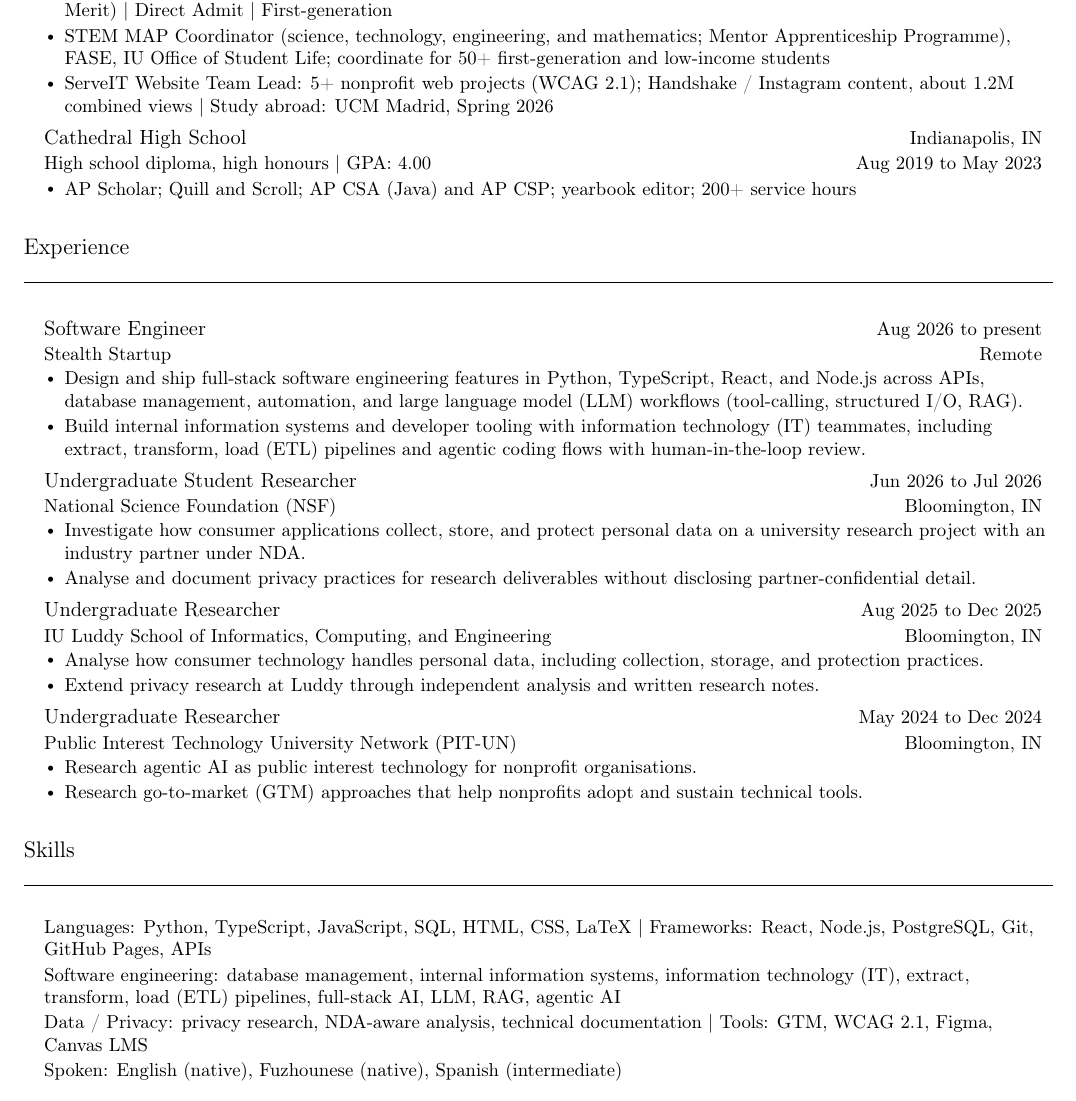
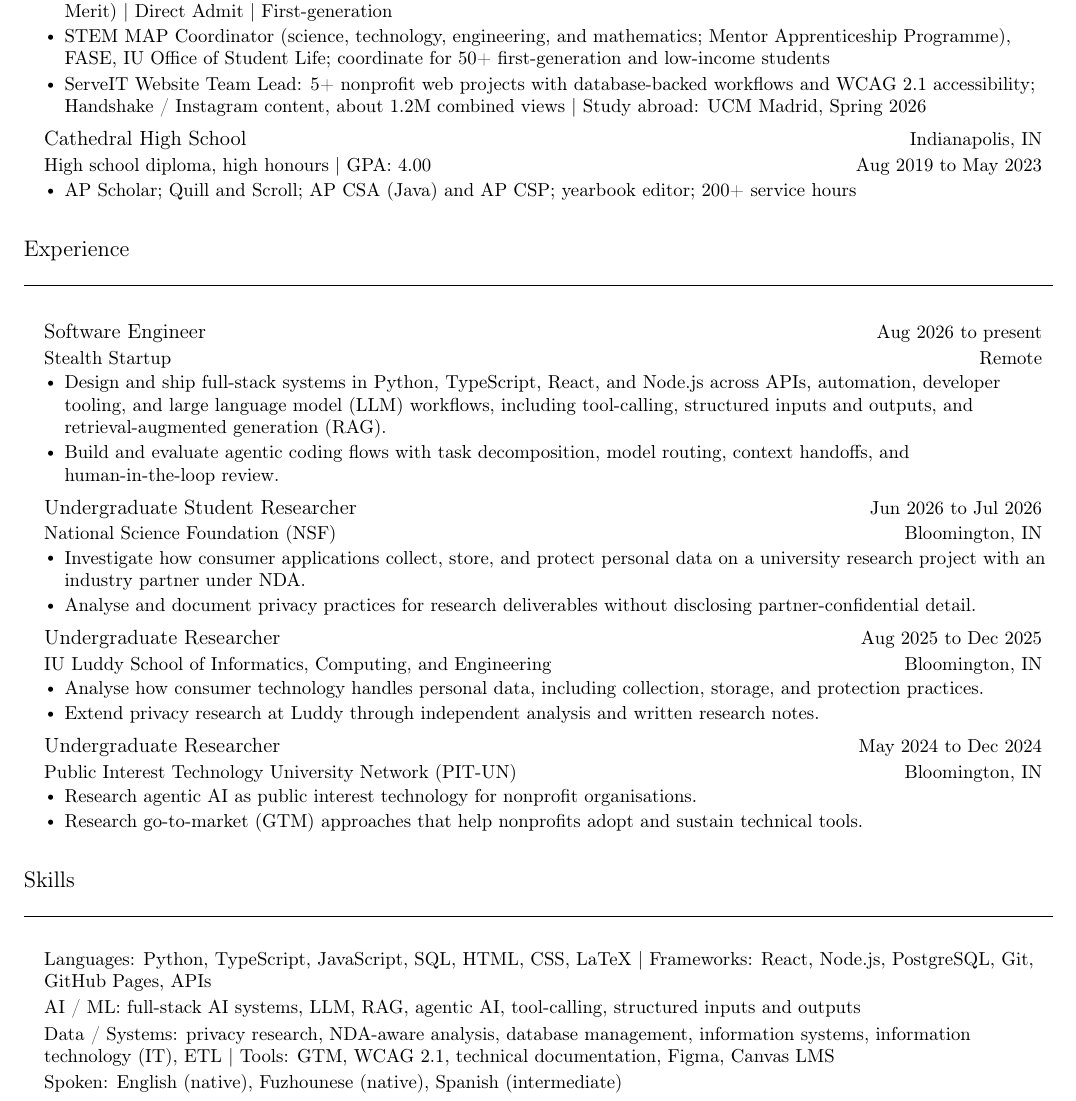
Before and after one commit to jadexzhao/jadexzhao, a LaTeX CV (briefcase/resume.tex): part of the page, cut so that both start at the same text. The pictures show the PDF file briefcase/resume.pdf that the author committed with the source.

Commit message:
文档：合并乱序简历改动并压回一页
去掉双语技术写作与求职目标行，保留 STEM 全写、
数据库/信息系统/ETL 技能关键词，以及 0.4pt 一页排版。

```diff
--- a/briefcase/resume.tex
+++ b/briefcase/resume.tex
@@ -80,10 +80,6 @@
 \end{center}
 \vspace{2pt}
 
-\section{Summary}
-\small Looking for a software engineering role after graduating in May 2027, especially near database management, internal information systems, information technology (IT) teams, and extract, transform, load (ETL) pipelines. If that is your world, I would love to talk.
-\vspace{1pt}
-
 \section{Education}
   \resumeSubHeadingListStart
 
@@ -93,7 +89,7 @@
       \resumeItemListStart
         \resumeItem{Luddy School of Informatics, Computing, and Engineering \textbar\ GPA: 3.50 \textbar\ \textbf{Hudson \& Holland Platinum Scholar} (Full Merit) \textbar\ Direct Admit \textbar\ First-generation}
         \resumeItem{\textbf{STEM MAP Coordinator} (science, technology, engineering, and mathematics; Mentor Apprenticeship Programme), \textbf{FASE}, IU Office of Student Life; coordinate for 50+ first-generation and low-income students}
-        \resumeItem{\textbf{ServeIT} Website Team Lead: 5+ nonprofit web projects (\textbf{WCAG} 2.1); Handshake / Instagram content, about 1.2M combined views \textbar\ Study abroad: \textbf{UCM Madrid}, Spring 2026}
+        \resumeItem{\textbf{ServeIT} Website Team Lead: 5+ nonprofit web projects with database-backed workflows and \textbf{WCAG} 2.1 accessibility; Handshake / Instagram content, about 1.2M combined views \textbar\ Study abroad: \textbf{UCM Madrid}, Spring 2026}
       \resumeItemListEnd
 
     \resumeSubheading
@@ -112,8 +108,8 @@
       {Software Engineer}{Aug 2026 to present}
       {Stealth Startup}{Remote}
       \resumeItemListStart
-        \resumeItem{Design and ship full-stack software engineering features in Python, TypeScript, React, and Node.js across \textbf{APIs}, database management, automation, and large language model (\textbf{LLM}) workflows (tool-calling, structured I/O, \textbf{RAG}).}
-        \resumeItem{Build internal information systems and developer tooling with information technology (IT) teammates, including extract, transform, load (\textbf{ETL}) pipelines and agentic coding flows with human-in-the-loop review.}
+        \resumeItem{Design and ship full-stack systems in Python, TypeScript, React, and Node.js across \textbf{APIs}, automation, developer tooling, and large language model (\textbf{LLM}) workflows, including tool-calling, structured inputs and outputs, and retrieval-augmented generation (\textbf{RAG}).}
+        \resumeItem{Build and evaluate agentic coding flows with task decomposition, model routing, context handoffs, and human-in-the-loop review.}
       \resumeItemListEnd
 
     \resumeSubheading
@@ -148,6 +144,6 @@
     \item\small\textbf{Languages:} Python, TypeScript, JavaScript, SQL, HTML, CSS, LaTeX \textbar\ \textbf{Frameworks:} React, Node.js, PostgreSQL, Git, GitHub Pages, APIs
-    \item\small\textbf{Software engineering:} database management, internal information systems, information technology (IT), extract, transform, load (ETL) pipelines, full-stack AI, LLM, RAG, agentic AI
-    \item\small\textbf{Data / Privacy:} privacy research, NDA-aware analysis, technical documentation \textbar\ \textbf{Tools:} GTM, WCAG 2.1, Figma, Canvas LMS
+    \item\small\textbf{AI / ML:} full-stack AI systems, LLM, RAG, agentic AI, tool-calling, structured inputs and outputs
+    \item\small\textbf{Data / Systems:} privacy research, NDA-aware analysis, database management, information systems, information technology (IT), ETL \textbar\ \textbf{Tools:} GTM, WCAG 2.1, technical documentation, Figma, Canvas LMS
     \item\small\textbf{Spoken:} English (native), Fuzhounese (native), Spanish (intermediate)
   \end{itemize}
 
```
Also changed, not shown: briefcase/resume.pdf, briefcase/resume.tex (8 more changed lines).
